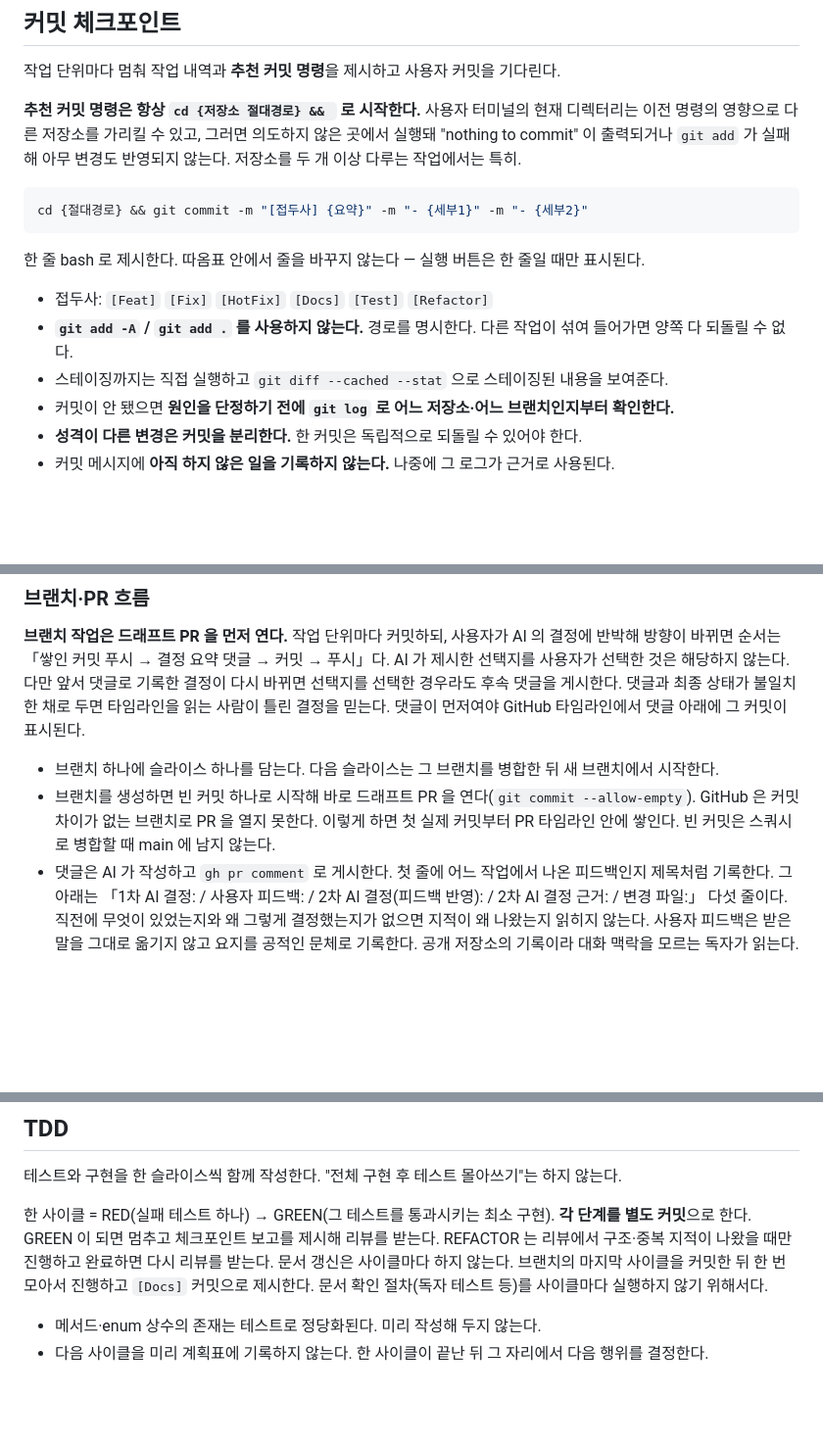
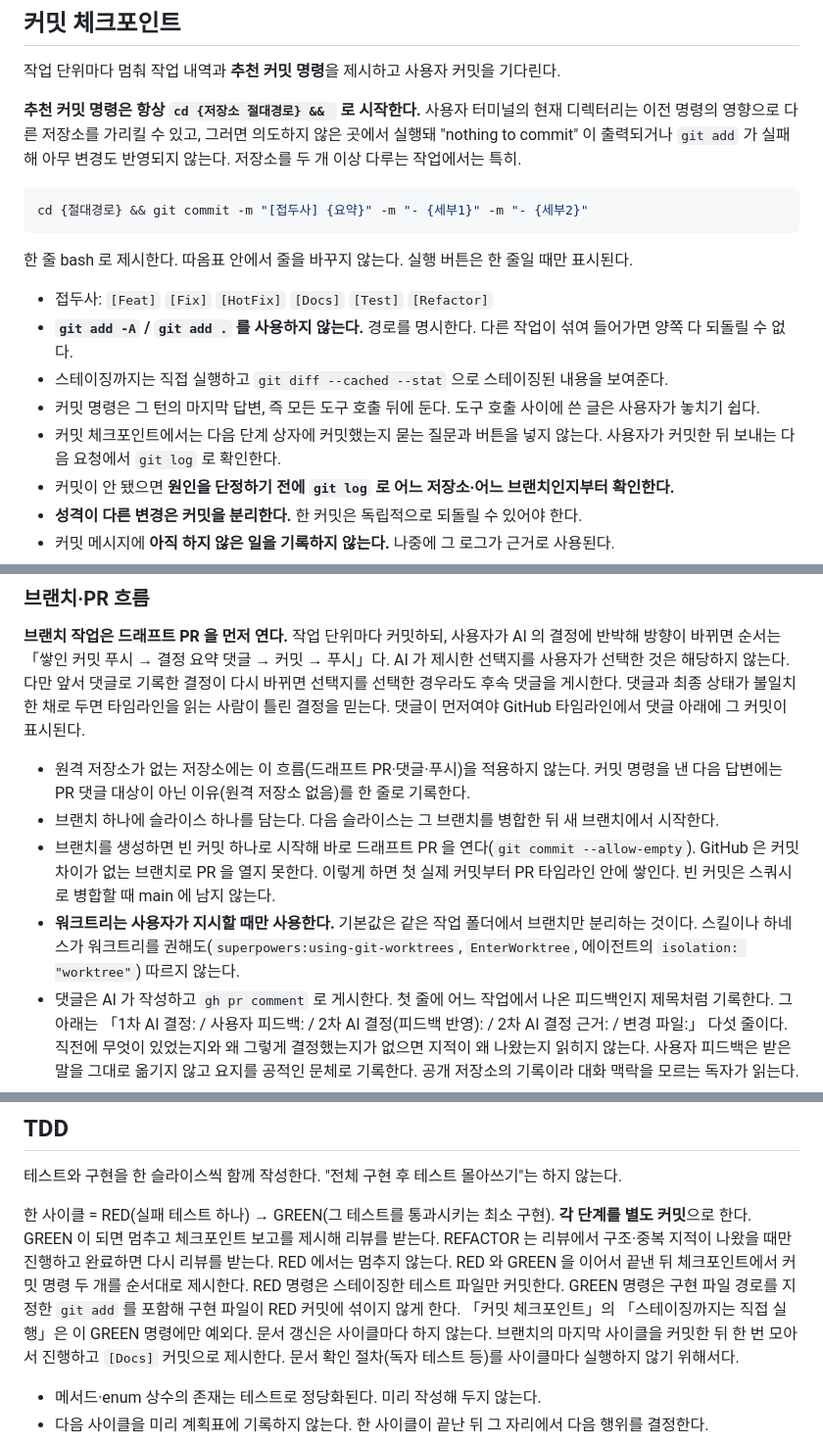
Before and after one commit to Ting97ok/ai-global-rules, a Markdown page: claude/CLAUDE.md, 3 parts joined by grey strips. Shown at 98% size. GitHub-like rendering; blank space fills up the shorter version.

Commit message:
[Feat] 전역 규칙 사본에 커밋 체크포인트·TDD·워크트리 규칙을 반영한다
- 원본에 추가된 규칙 5개를 사본에 옮긴다

- 전각 대시로 이은 문장 5곳을 마침표로 나눈다

````diff
--- a/claude/CLAUDE.md
+++ b/claude/CLAUDE.md
@@ -51,11 +51,13 @@
 cd {절대경로} && git commit -m "[접두사] {요약}" -m "- {세부1}" -m "- {세부2}"
 ```
 
-한 줄 bash 로 제시한다. 따옴표 안에서 줄을 바꾸지 않는다 — 실행 버튼은 한 줄일 때만 표시된다.
+한 줄 bash 로 제시한다. 따옴표 안에서 줄을 바꾸지 않는다. 실행 버튼은 한 줄일 때만 표시된다.
 
 - 접두사: `[Feat]` `[Fix]` `[HotFix]` `[Docs]` `[Test]` `[Refactor]`
 - **`git add -A` / `git add .` 를 사용하지 않는다.** 경로를 명시한다. 다른 작업이 섞여 들어가면 양쪽 다 되돌릴 수 없다.
 - 스테이징까지는 직접 실행하고 `git diff --cached --stat` 으로 스테이징된 내용을 보여준다.
+- 커밋 명령은 그 턴의 마지막 답변, 즉 모든 도구 호출 뒤에 둔다. 도구 호출 사이에 쓴 글은 사용자가 놓치기 쉽다.
+- 커밋 체크포인트에서는 다음 단계 상자에 커밋했는지 묻는 질문과 버튼을 넣지 않는다. 사용자가 커밋한 뒤 보내는 다음 요청에서 `git log` 로 확인한다.
 - 커밋이 안 됐으면 **원인을 단정하기 전에 `git log` 로 어느 저장소·어느 브랜치인지부터 확인한다.**
 - **성격이 다른 변경은 커밋을 분리한다.** 한 커밋은 독립적으로 되돌릴 수 있어야 한다.
 - 커밋 메시지에 **아직 하지 않은 일을 기록하지 않는다.** 나중에 그 로그가 근거로 사용된다.
@@ -67,8 +69,10 @@ cd {절대경로} && git commit -m "[접두사] {요약}" -m "- {세부1}" -m "-
 
 **브랜치 작업은 드래프트 PR 을 먼저 연다.** 작업 단위마다 커밋하되, 사용자가 AI 의 결정에 반박해 방향이 바뀌면 순서는 「쌓인 커밋 푸시 → 결정 요약 댓글 → 커밋 → 푸시」다. AI 가 제시한 선택지를 사용자가 선택한 것은 해당하지 않는다. 다만 앞서 댓글로 기록한 결정이 다시 바뀌면 선택지를 선택한 경우라도 후속 댓글을 게시한다. 댓글과 최종 상태가 불일치한 채로 두면 타임라인을 읽는 사람이 틀린 결정을 믿는다. 댓글이 먼저여야 GitHub 타임라인에서 댓글 아래에 그 커밋이 표시된다.
 
+- 원격 저장소가 없는 저장소에는 이 흐름(드래프트 PR·댓글·푸시)을 적용하지 않는다. 커밋 명령을 낸 다음 답변에는 PR 댓글 대상이 아닌 이유(원격 저장소 없음)를 한 줄로 기록한다.
 - 브랜치 하나에 슬라이스 하나를 담는다. 다음 슬라이스는 그 브랜치를 병합한 뒤 새 브랜치에서 시작한다.
 - 브랜치를 생성하면 빈 커밋 하나로 시작해 바로 드래프트 PR 을 연다(`git commit --allow-empty`). GitHub 은 커밋 차이가 없는 브랜치로 PR 을 열지 못한다. 이렇게 하면 첫 실제 커밋부터 PR 타임라인 안에 쌓인다. 빈 커밋은 스쿼시로 병합할 때 main 에 남지 않는다.
+- **워크트리는 사용자가 지시할 때만 사용한다.** 기본값은 같은 작업 폴더에서 브랜치만 분리하는 것이다. 스킬이나 하네스가 워크트리를 권해도(`superpowers:using-git-worktrees`, `EnterWorktree`, 에이전트의 `isolation: "worktree"`) 따르지 않는다.
 - 댓글은 AI 가 작성하고 `gh pr comment` 로 게시한다. 첫 줄에 어느 작업에서 나온 피드백인지 제목처럼 기록한다. 그 아래는 「1차 AI 결정: / 사용자 피드백: / 2차 AI 결정(피드백 반영): / 2차 AI 결정 근거: / 변경 파일:」 다섯 줄이다. 직전에 무엇이 있었는지와 왜 그렇게 결정했는지가 없으면 지적이 왜 나왔는지 읽히지 않는다. 사용자 피드백은 받은 말을 그대로 옮기지 않고 요지를 공적인 문체로 기록한다. 공개 저장소의 기록이라 대화 맥락을 모르는 독자가 읽는다.
 - 앞서 댓글로 기록한 결정이 다시 바뀌면 후속 댓글을 게시한다. 첫 줄에 어느 결정이 바뀌었는지 제목처럼 기록한다. 그 아래는 「직전 결정: / 다시 바뀐 계기: / 새 결정: / 새 결정 근거: / 변경 파일:」 다섯 줄이다.
 - **댓글은 요약해서 짧게 작성한다.** 다섯 줄은 줄마다 한 문장으로 작성하고, 변경 파일 줄에는 파일 이름만 기록한다. 피드백이 여러 건이면 한 댓글에 모으지 않고 건마다 댓글을 별도로 게시한다. 댓글 하나가 길면 타임라인에서 그 결정이 읽히지 않는다. `git-guard` 가 댓글을 게시하기 전에 검사한다.
@@ -86,6 +90,7 @@ cd {절대경로} && git commit -m "[접두사] {요약}" -m "- {세부1}" -m "-
 
 한 사이클 = RED(실패 테스트 하나) → GREEN(그 테스트를 통과시키는 최소 구현). **각 단계를 별도 커밋**으로 한다.
 GREEN 이 되면 멈추고 체크포인트 보고를 제시해 리뷰를 받는다. REFACTOR 는 리뷰에서 구조·중복 지적이 나왔을 때만 진행하고 완료하면 다시 리뷰를 받는다.
+RED 에서는 멈추지 않는다. RED 와 GREEN 을 이어서 끝낸 뒤 체크포인트에서 커밋 명령 두 개를 순서대로 제시한다. RED 명령은 스테이징한 테스트 파일만 커밋한다. GREEN 명령은 구현 파일 경로를 지정한 `git add` 를 포함해 구현 파일이 RED 커밋에 섞이지 않게 한다. 「커밋 체크포인트」의 「스테이징까지는 직접 실행」은 이 GREEN 명령에만 예외다.
 문서 갱신은 사이클마다 하지 않는다. 브랜치의 마지막 사이클을 커밋한 뒤 한 번 모아서 진행하고 `[Docs]` 커밋으로 제시한다. 문서 확인 절차(독자 테스트 등)를 사이클마다 실행하지 않기 위해서다.
 
 - 메서드·enum 상수의 존재는 테스트로 정당화된다. 미리 작성해 두지 않는다.
````
Also changed, not shown: other parts of claude/CLAUDE.md (+4 -4 lines).
